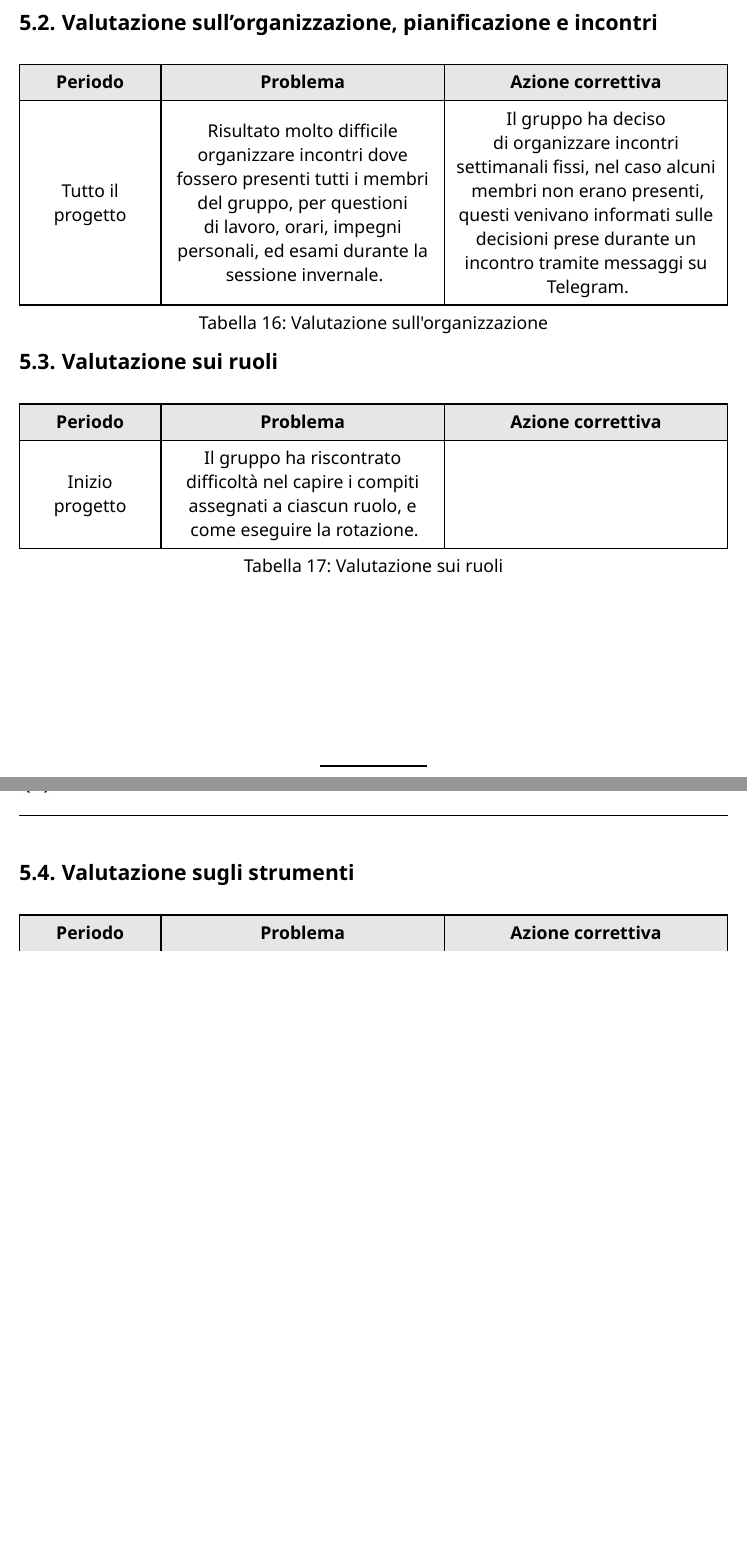
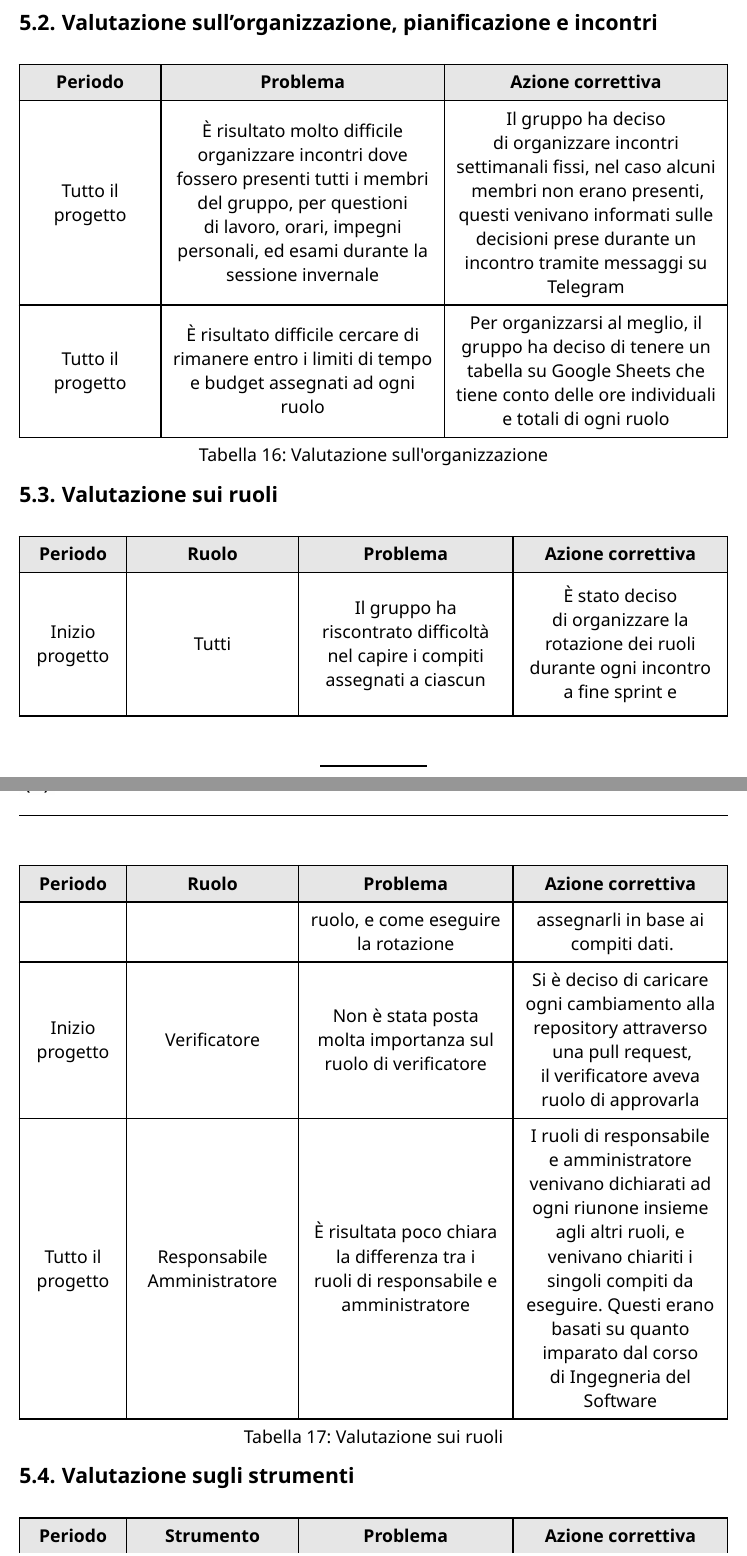
Before and after one commit to CodeHex16/documentazione, a Typst document (2 - RTB/source/Piano-di-Qualifica.typ): two parts of pages 21 and 22 of 22 before the commit and two parts of pages 21 and 22 of 23 after it, joined at a grey line, cut so that both start at the same text, the shorter picture padded with empty space. Compiled offline with Typst 0.15.

Commit message:
Aggiunte valutazioni

```diff
--- a/2 - RTB/source/Piano-di-Qualifica.typ
+++ b/2 - RTB/source/Piano-di-Qualifica.typ
@@ -569,8 +570,11 @@ adottata.//#show figure: set block(breakable: true)
     fill: (x, y) => if (y == 0) { luma(230) },
     table.header([*Periodo*], [*Problema*], [*Azione correttiva*]),
     "Tutto il progetto",
-    "Risultato molto difficile organizzare incontri dove fossero presenti tutti i membri del gruppo, per questioni di lavoro, orari, impegni personali, ed esami durante la sessione invernale.",
-    "Il gruppo ha deciso di organizzare incontri settimanali fissi, nel caso alcuni membri non erano presenti, questi venivano informati sulle decisioni prese durante un incontro tramite messaggi su Telegram.",
+    "È risultato molto difficile organizzare incontri dove fossero presenti tutti i membri del gruppo, per questioni di lavoro, orari, impegni personali, ed esami durante la sessione invernale",
+    "Il gruppo ha deciso di organizzare incontri settimanali fissi, nel caso alcuni membri non erano presenti, questi venivano informati sulle decisioni prese durante un incontro tramite messaggi su Telegram",
+    "Tutto il progetto",
+    "È risultato difficile cercare di rimanere entro i limiti di tempo e budget assegnati ad ogni ruolo",
+    "Per organizzarsi al meglio, il gruppo ha deciso di tenere un tabella su Google Sheets che tiene conto delle ore individuali e totali di ogni ruolo",
   ),
 )
 
@@ -579,14 +583,23 @@ adottata.//#show figure: set block(breakable: true)
 #figure(
   caption: "Valutazione sui ruoli",
   table(
-    columns: (0.5fr, 1fr, 1fr),
+    columns: (0.5fr, 0.8fr, 1fr, 1fr),
     inset: 8pt,
     align: center + horizon,
     fill: (x, y) => if (y == 0) { luma(230) },
-    table.header([*Periodo*], [*Problema*], [*Azione correttiva*]),
+    table.header([*Periodo*], [*Ruolo*], [*Problema*], [*Azione correttiva*]),
     "Inizio progetto",
-    "Il gruppo ha riscontrato difficoltà nel capire i compiti assegnati a ciascun ruolo, e come eseguire la rotazione.",
-    "",
+    "Tutti",
+    "Il gruppo ha riscontrato difficoltà nel capire i compiti assegnati a ciascun ruolo, e come eseguire la rotazione",
+    "È stato deciso di organizzare la rotazione dei ruoli durante ogni incontro a fine sprint e assegnarli in base ai compiti dati.",
+    "Inizio progetto",
+    "Verificatore",
+    "Non è stata posta molta importanza sul ruolo di verificatore",
+    "Si è deciso di caricare ogni cambiamento alla repository attraverso una pull request, il verificatore aveva ruolo di approvarla",
+    "Tutto il progetto",
+    "Responsabile Amministratore",
+    "È risultata poco chiara la differenza tra i ruoli di responsabile e amministratore",
+    "I ruoli di responsabile e amministratore venivano dichiarati ad ogni riunone insieme agli altri ruoli, e venivano chiariti i singoli compiti da eseguire. Questi erano basati su quanto imparato dal corso di Ingegneria del Software",
   ),
 )
 == Valutazione sugli strumenti
@@ -598,3 +611,4 @@ adottata.//#show figure: set block(breakable: true)
     inset: 8pt,
     align: center + horizon,
     fill: (x, y) => if (y == 0) { luma(230) },
+    table.header([*Periodo*], [*Strumento*], [*Problema*], [*Azione correttiva*]),
@@ -606,0 +623 @@ adottata.//#show figure: set block(breakable: true)
+    "PoC",
```
Also changed, not shown: 2 - RTB/source/Piano-di-Qualifica.typ (27 more changed lines).
